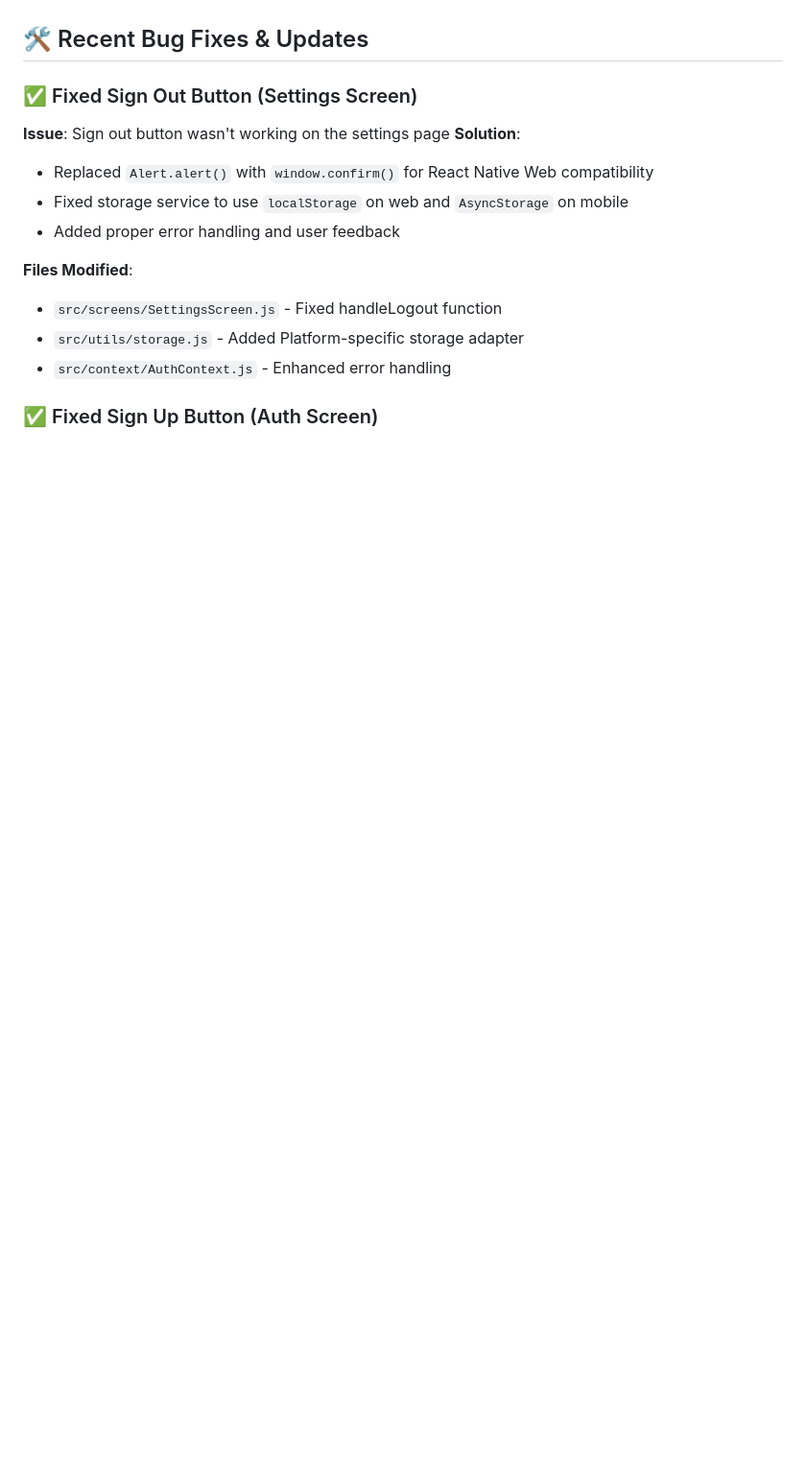
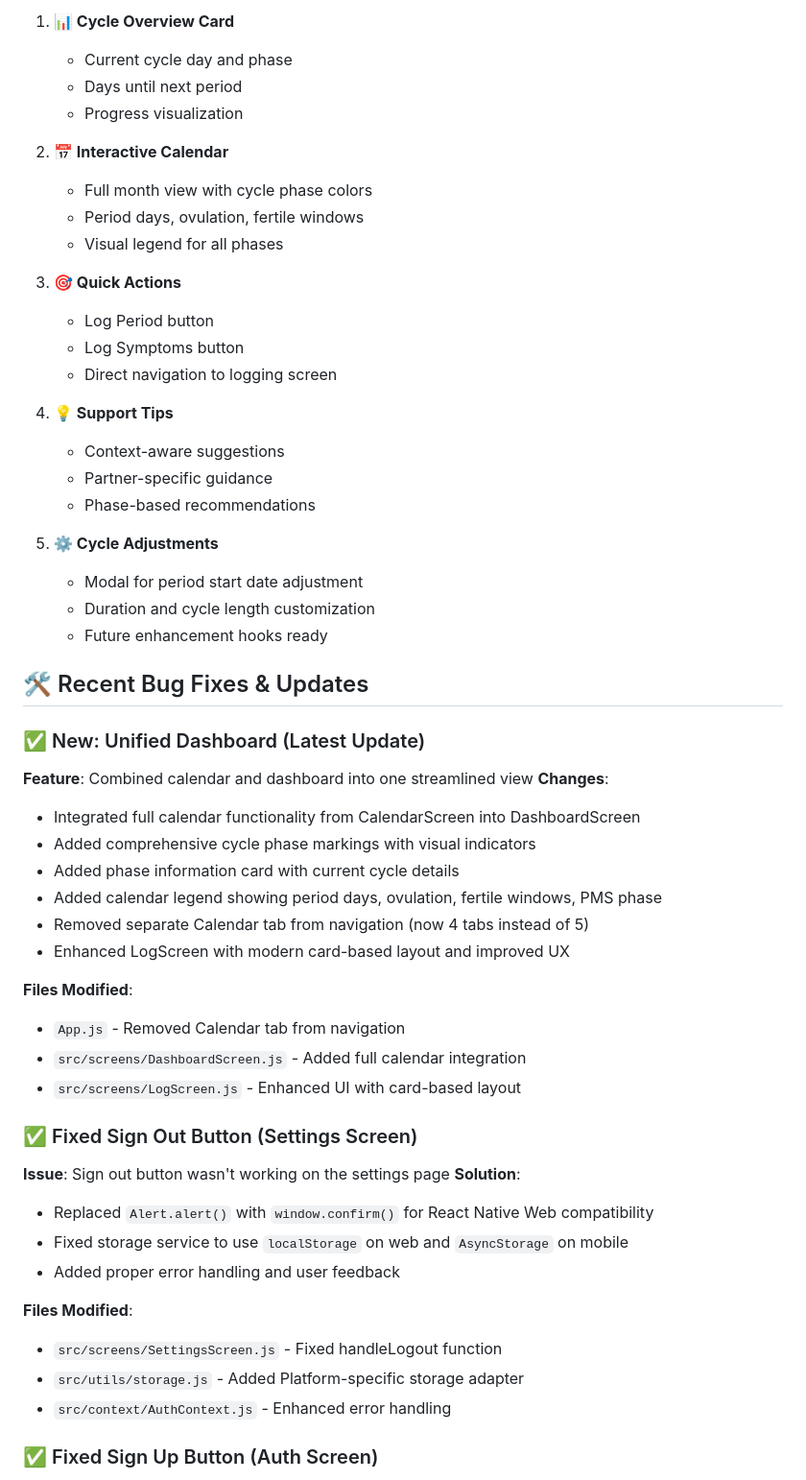
Before and after one commit to Nurturehaus/Dream-Lover-app, a Markdown page: README.md, the part around one of its changes. Shown at 96% size. Drawn GitHub-style; blank space fills up the shorter version.

```diff
--- a/README.md
+++ b/README.md
@@ -37,5 +74,44 @@ CareSync is a React Native app built with Expo that provides:
+1. **📊 Cycle Overview Card**
+   - Current cycle day and phase
+   - Days until next period
+   - Progress visualization
+
+2. **📅 Interactive Calendar**
+   - Full month view with cycle phase colors
+   - Period days, ovulation, fertile windows
+   - Visual legend for all phases
+
+3. **🎯 Quick Actions**
+   - Log Period button
+   - Log Symptoms button
+   - Direct navigation to logging screen
+
+4. **💡 Support Tips**
+   - Context-aware suggestions
+   - Partner-specific guidance
+   - Phase-based recommendations
+
+5. **⚙️ Cycle Adjustments**
+   - Modal for period start date adjustment
+   - Duration and cycle length customization
+   - Future enhancement hooks ready
 
 ## 🛠️ Recent Bug Fixes & Updates
+
+### ✅ New: Unified Dashboard (Latest Update)
+**Feature**: Combined calendar and dashboard into one streamlined view
+**Changes**:
+- Integrated full calendar functionality from CalendarScreen into DashboardScreen
+- Added comprehensive cycle phase markings with visual indicators
+- Added phase information card with current cycle details
+- Added calendar legend showing period days, ovulation, fertile windows, PMS phase
+- Removed separate Calendar tab from navigation (now 4 tabs instead of 5)
+- Enhanced LogScreen with modern card-based layout and improved UX
+
+**Files Modified**:
+- `App.js` - Removed Calendar tab from navigation
+- `src/screens/DashboardScreen.js` - Added full calendar integration
+- `src/screens/LogScreen.js` - Enhanced UI with card-based layout
 
 ### ✅ Fixed Sign Out Button (Settings Screen)
 **Issue**: Sign out button wasn't working on the settings page
```
Also changed, not shown: other parts of README.md (+77 -31 lines).
